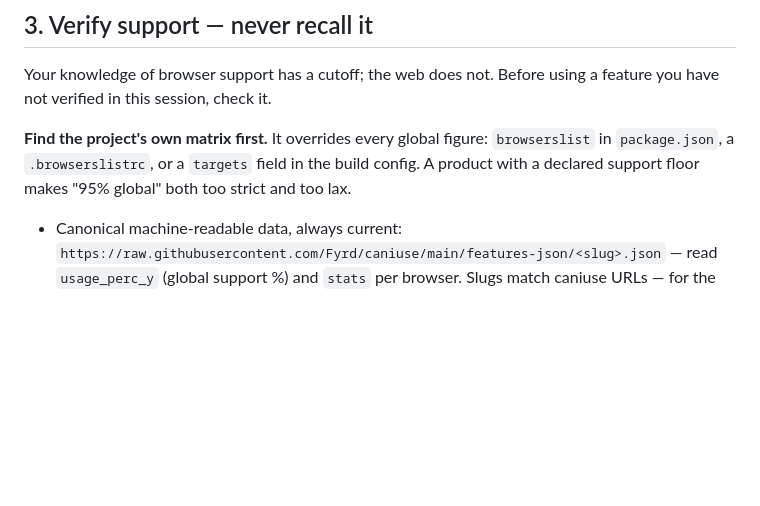
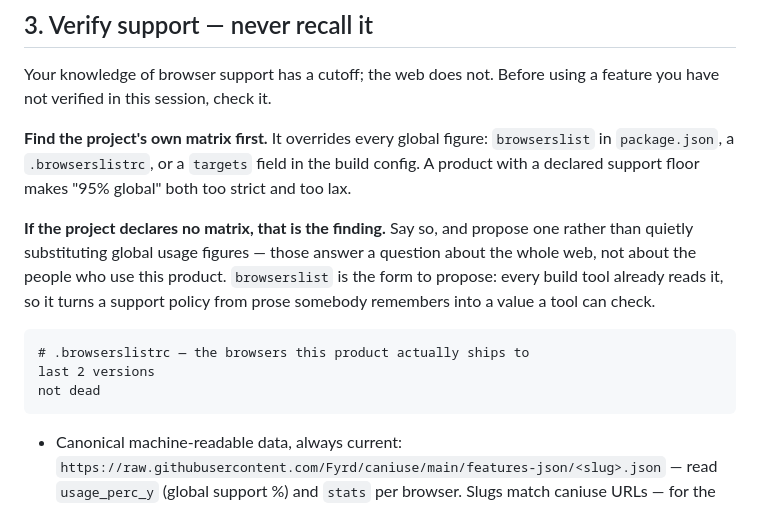
Before and after one commit to equinor/skills, a Markdown page: skills/css-authoring/SKILL.md, the part around the change. Drawn GitHub-style; blank space fills up the shorter version.

Commit message:
Say what to do when a project declares no browser matrix
The section named the matrix as the decision input and told you where to look,
but not what to do when the look comes up empty — where an agent will silently
substitute global usage figures, which answer a question about the whole web
rather than about this product's users. Missing matrix is now a finding to
report, with browserslist as the form to propose: machine-readable, already
read by the build, and it turns a support policy from remembered prose into a
checkable value.

Co-Authored-By: Claude Opus 5 (1M context) <noreply@anthropic.com>

````diff
--- a/skills/css-authoring/SKILL.md
+++ b/skills/css-authoring/SKILL.md
@@ -113,6 +113,19 @@ using a feature you have not verified in this session, check it.
 the build config. A product with a declared support floor makes "95% global"
 both too strict and too lax.
 
+**If the project declares no matrix, that is the finding.** Say so, and propose
+one rather than quietly substituting global usage figures — those answer a
+question about the whole web, not about the people who use this product.
+`browserslist` is the form to propose: every build tool already reads it, so it
+turns a support policy from prose somebody remembers into a value a tool can
+check.
+
+```
+# .browserslistrc — the browsers this product actually ships to
+last 2 versions
+not dead
+```
+
 - Canonical machine-readable data, always current:
   `https://raw.githubusercontent.com/Fyrd/caniuse/main/features-json/<slug>.json`
   — read `usage_perc_y` (global support %) and `stats` per browser.
````
